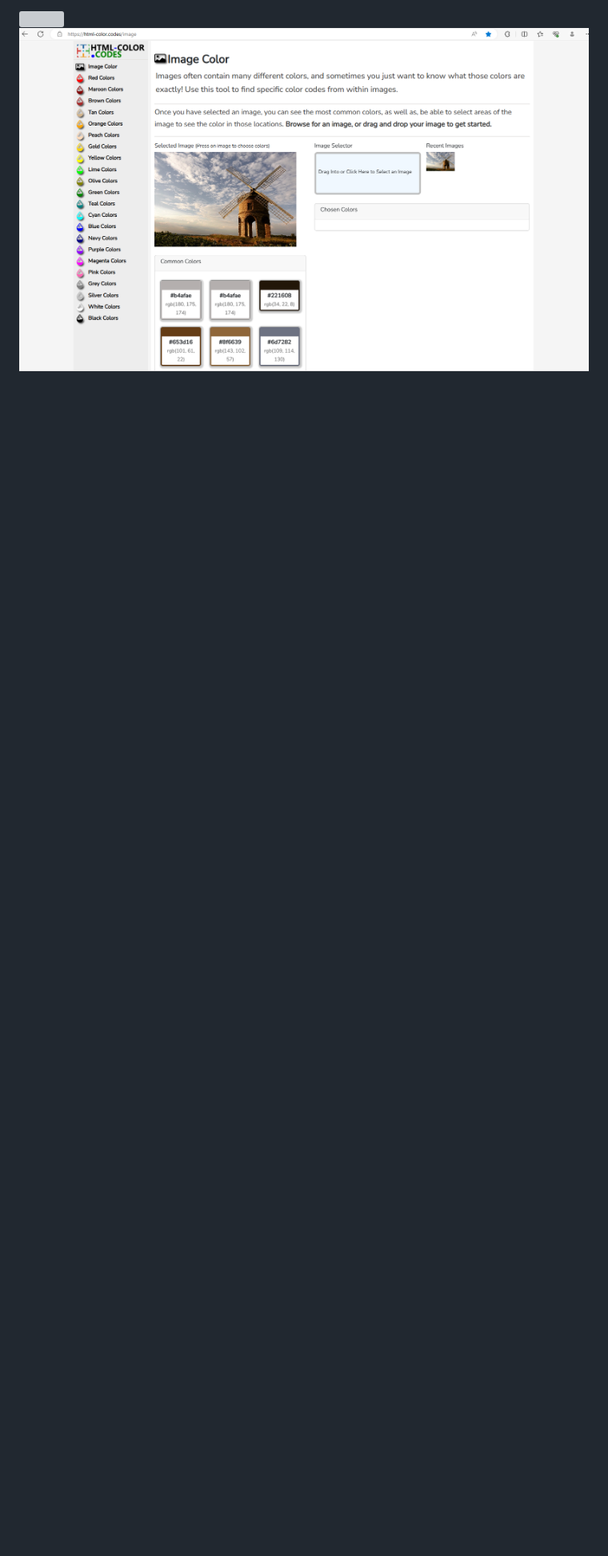
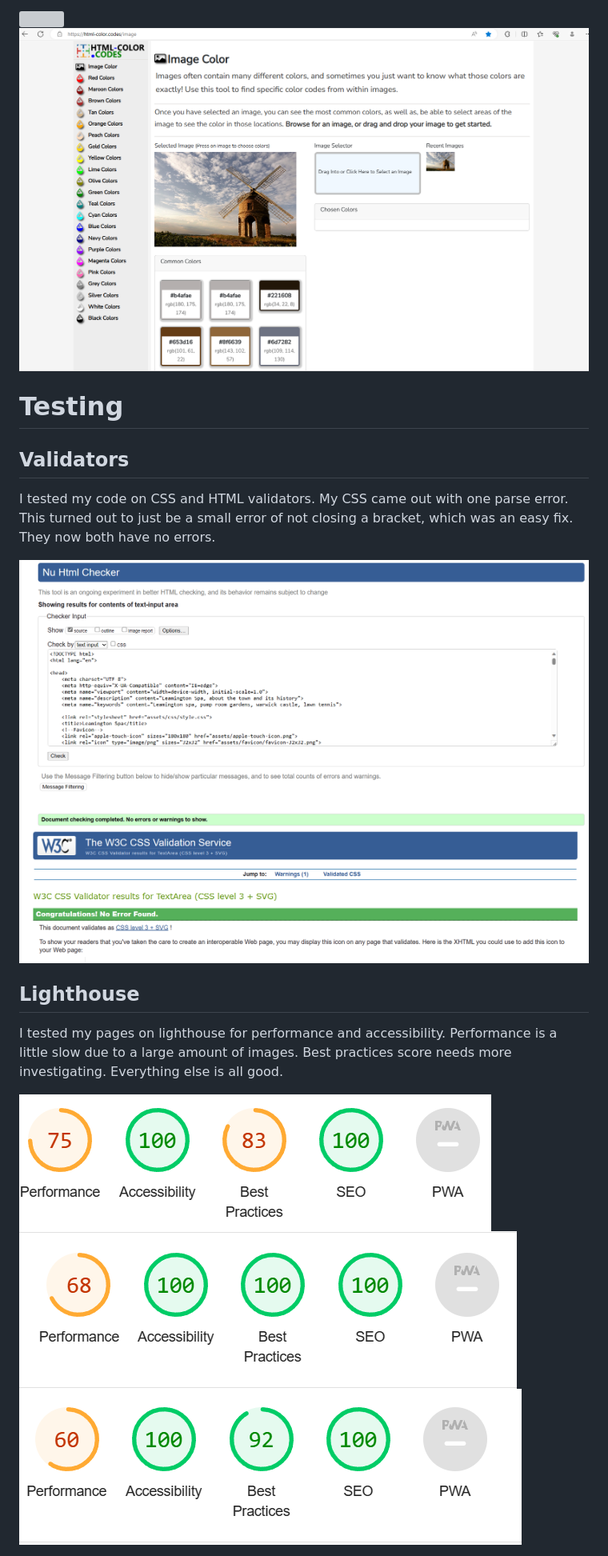
Before and after one commit to PaulR1209/leamington-spa, a Markdown page: README.md, the part around the change printed below. Shown: that part at 80% size. Rendered like a GitHub page; blank space fills up the shorter version; grey boxes are pictures that could not be loaded.

Commit message:
add test scores for validators and lighthouse

```diff
--- a/README.md
+++ b/README.md
@@ -63,3 +63,23 @@ I got the colour code for the background of my form from <https://html-color.cod
 <img src='assets/images/contact_us.png'>
 
 <img src='assets/images/color_codes.png'>
+
+# Testing
+
+## Validators
+
+I tested my code on CSS and HTML validators. My CSS came out with one parse error. This turned out to just be a small error of not closing a bracket, which was an easy fix. They now both have no errors.
+
+<img src='assets/images/w3c.png'>
+
+<img src='assets/images/jigsaw.png'>
+
+## Lighthouse
+
+I tested my pages on lighthouse for performance and accessibility. Performance is a little slow due to a large amount of images. Best practices score needs more investigating. Everything else is all good.
+
+<img src='assets/images/lighthouse.home.png'>
+
+<img src='assets/images/lighthouse.gallery.png'>
+
+<img src='assets/images/lighthouse.contact.png'>
```
Also changed, not shown: other parts of README.md (+1 -1 lines).
